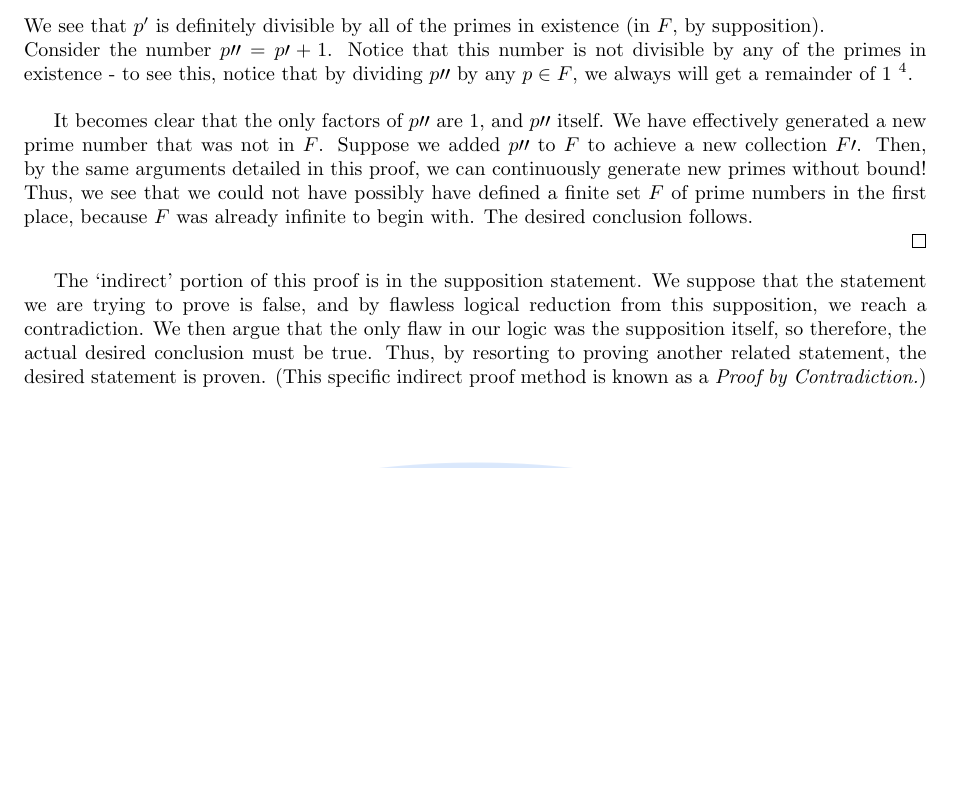
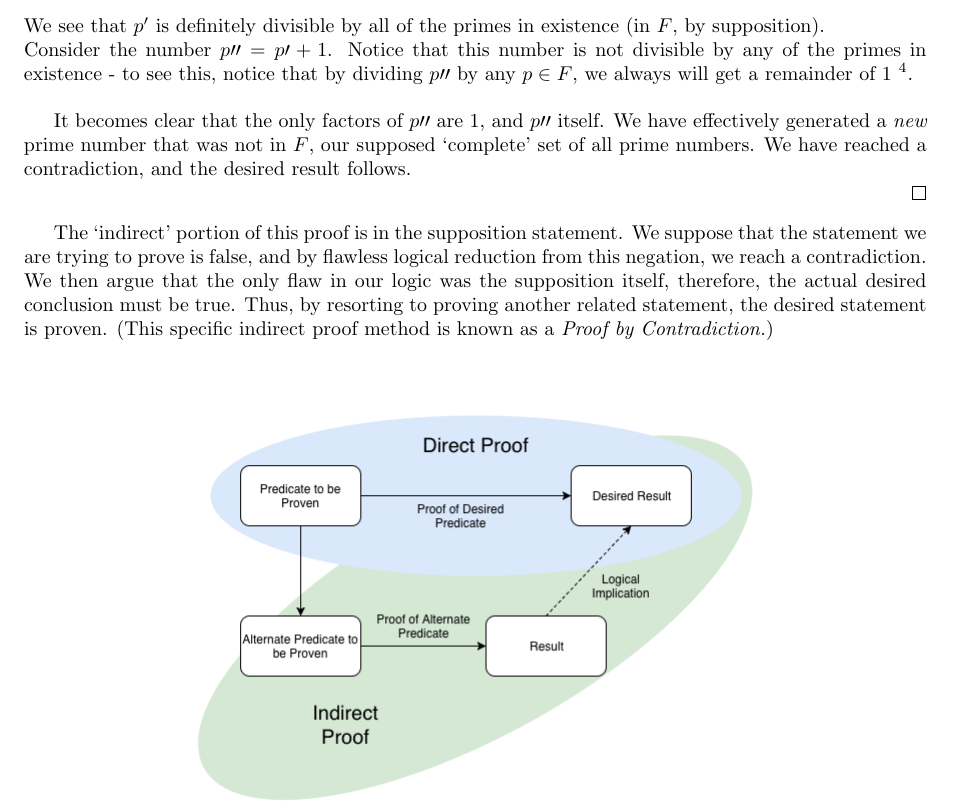
Before and after one commit to camanoja/proofs, a LaTeX document (induction.tex): part of page 3 of 4, cut so that both start at the same text, the shorter picture padded with empty space. Compiled offline with pdfLaTeX.

Commit message:
Prime Number Logic
Cleaned up proof for Euclid's argument.

```diff
--- a/induction.tex
+++ b/induction.tex
@@ -71,11 +71,11 @@
 			We see that $p'$ is definitely divisible by all of the primes in existence (in $F$, by supposition). \\
 			Consider the number $p \dprime = p \prime + 1$. Notice that this number is not divisible by any of the primes in existence - to see this, notice that by dividing $p \dprime $ by any $p \in F$, we always will get a remainder of 1 \footnote{Rigorously, we would consult the division algorithm - however, I believe the preceding argument naturally suffices}. \\
 
-			It becomes clear that the only factors of $p \dprime$ are 1, and $p \dprime$ itself. We have effectively generated a new prime number that was not in $F$. Suppose we added $p \dprime$ to $F$ to achieve a new collection $F \prime$. Then, by the same arguments detailed in this proof, we can continuously generate new primes without bound! Thus, we see that we could not have possibly have defined a finite set $F$ of prime numbers in the first place, because $F$ was already infinite to begin with. The desired conclusion follows.
+			It becomes clear that the only factors of $p \dprime$ are 1, and $p \dprime$ itself. We have effectively generated a \emph{new} prime number that was not in $F$, our supposed `complete' set of all prime numbers. We have reached a contradiction, and the desired result follows.
 
 		\end{proof}
 
-	The `indirect' portion of this proof is in the supposition statement. We suppose that the statement we are trying to prove is false, and by flawless logical reduction from this supposition, we reach a contradiction. We then argue that the only flaw in our logic was the supposition itself, so therefore, the actual desired conclusion must be true. Thus, by resorting to proving another related statement, the desired statement is proven. (This specific indirect proof method is known as a \emph{Proof by Contradiction.})
+	The `indirect' portion of this proof is in the supposition statement. We suppose that the statement we are trying to prove is false, and by flawless logical reduction from this negation, we reach a contradiction. We then argue that the only flaw in our logic was the supposition itself, therefore, the actual desired conclusion must be true. Thus, by resorting to proving another related statement, the desired statement is proven. (This specific indirect proof method is known as a \emph{Proof by Contradiction.})
 
 	% a simple diagram of proof structure
 	\begin{figure}[h]
```
